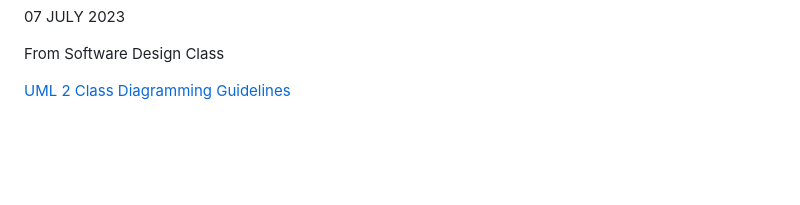
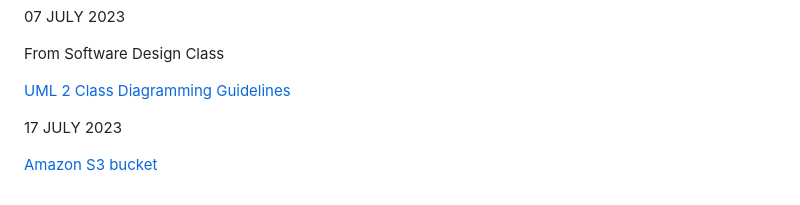
Before and after one commit to iuru2522/css-layout-test, a Markdown page: README.md, the part around the change. Drawn GitHub-style; blank space fills up the shorter version.

```diff
--- a/README.md
+++ b/README.md
@@ -163,3 +163,7 @@ More here:
 From Software Design Class
 
 [UML 2 Class Diagramming Guidelines](http://agilemodeling.com/style/classDiagram.htm)
+
+17 JULY 2023
+
+[Amazon S3 bucket](https://aws.amazon.com/s3/)
```
